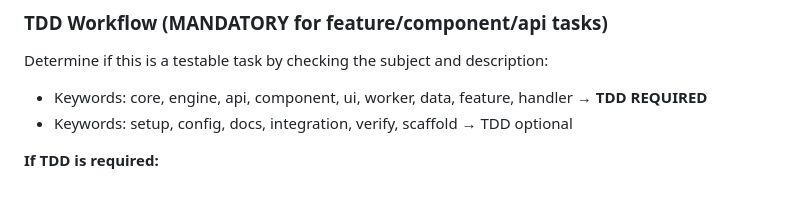
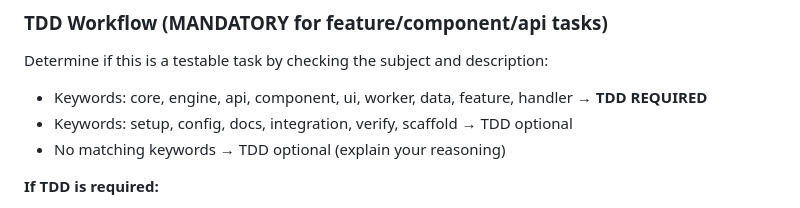
Before and after one commit to felix-huber/appbuilder-skill, a Markdown page: prompts/ralph/task_prompt.md, the part around the change. GitHub-like rendering.

Commit message:
Add fallback case for TDD keyword check
Clarifies behavior when task has neither TDD-required nor TDD-optional
keywords: default to optional with explanation required.

Co-Authored-By: Claude Opus 4.5 <noreply@anthropic.com>

```diff
--- a/prompts/ralph/task_prompt.md
+++ b/prompts/ralph/task_prompt.md
@@ -70,6 +70,7 @@ If you estimate you'll exceed this budget before completing:
 Determine if this is a testable task by checking the subject and description:
 - Keywords: core, engine, api, component, ui, worker, data, feature, handler → **TDD REQUIRED**
 - Keywords: setup, config, docs, integration, verify, scaffold → TDD optional
+- No matching keywords → TDD optional (explain your reasoning)
 
 **If TDD is required:**
 1. Create test file FIRST (use project conventions: `test_*.py`, `*.test.ts`, `*_test.go`, etc.)
```
